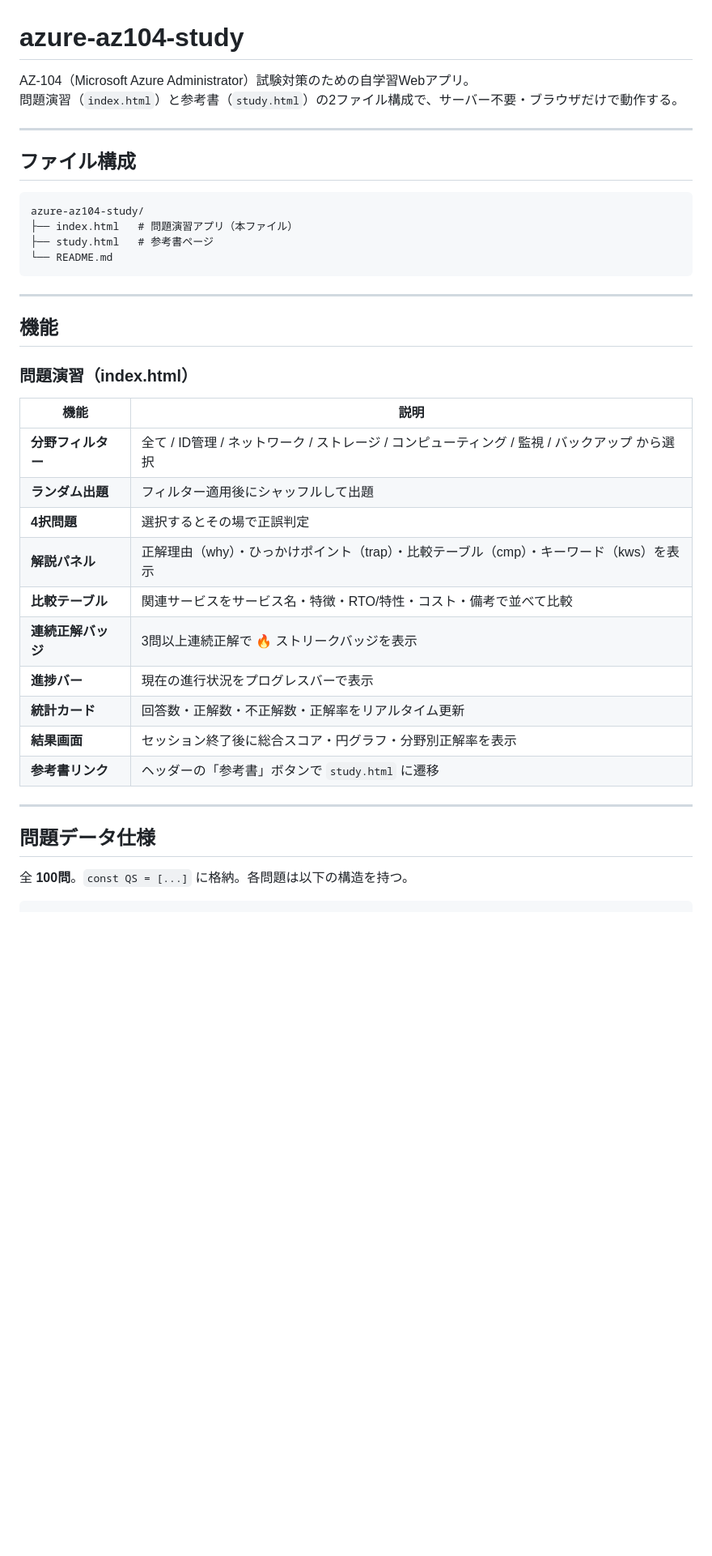
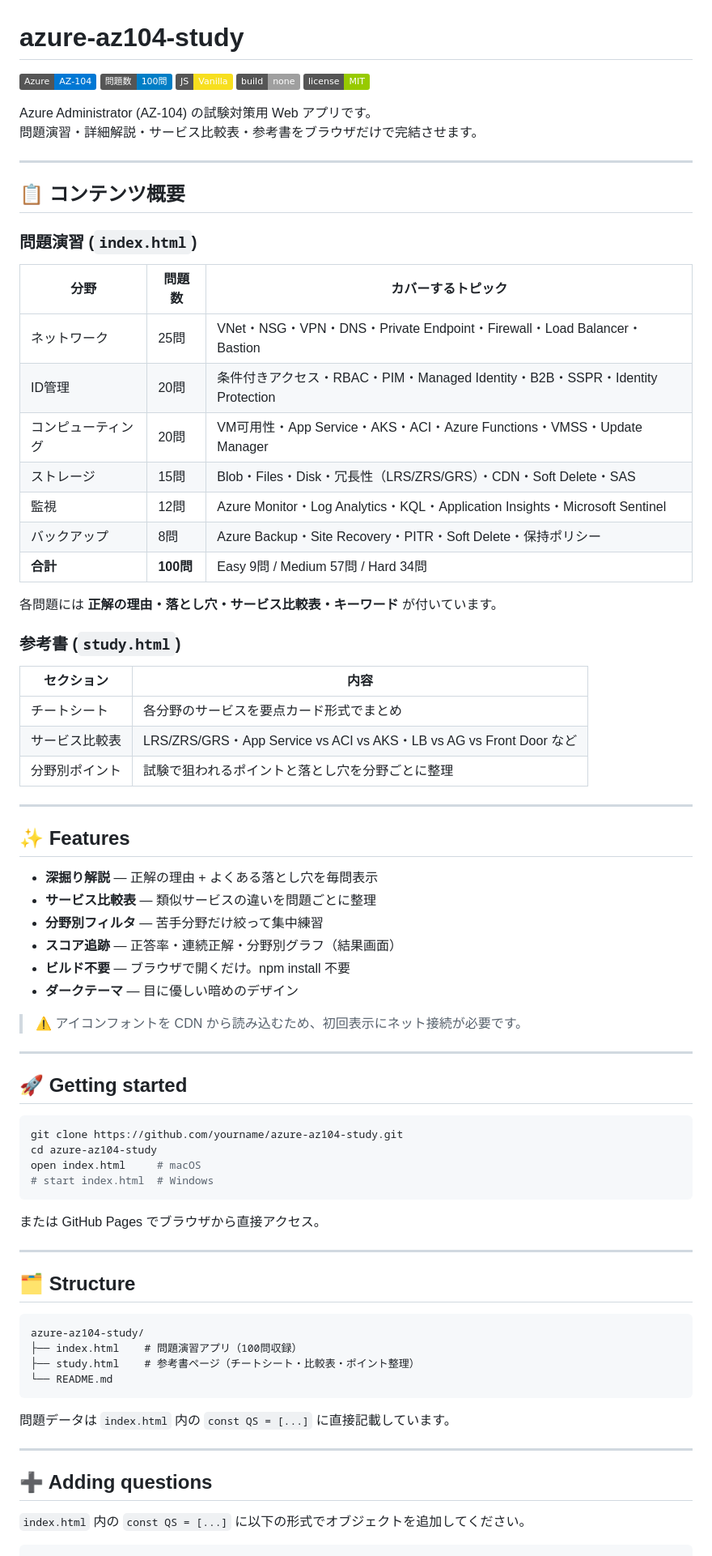
Before and after one commit to ykobayashi-jp/azure-az104-study, a Markdown page: README.md, the part around one of its changes. Shown at 81% size. Drawn GitHub-style; badges without logos; blank space fills up the shorter version.

````diff
--- a/README.md
+++ b/README.md
@@ -1,43 +1,84 @@
 # azure-az104-study
 
-AZ-104（Microsoft Azure Administrator）試験対策のための自学習Webアプリ。
-問題演習（`index.html`）と参考書（`study.html`）の2ファイル構成で、サーバー不要・ブラウザだけで動作する。
+![AZ-104](https://img.shields.io/badge/Azure-AZ--104-0078D4?logo=microsoftazure&logoColor=white)
+![問題数](https://img.shields.io/badge/問題数-100問-blue)
+![Vanilla JS](https://img.shields.io/badge/JS-Vanilla-F7DF1E?logo=javascript&logoColor=black)
+![No build](https://img.shields.io/badge/build-none-lightgrey)
+![License](https://img.shields.io/badge/license-MIT-green)
+
+Azure Administrator (AZ-104) の試験対策用 Web アプリです。
+問題演習・詳細解説・サービス比較表・参考書をブラウザだけで完結させます。
 
 ---
 
-## ファイル構成
+## 📋 コンテンツ概要
+
+### 問題演習 (`index.html`)
+
+| 分野 | 問題数 | カバーするトピック |
+|---|---|---|
+| ネットワーク | 25問 | VNet・NSG・VPN・DNS・Private Endpoint・Firewall・Load Balancer・Bastion |
+| ID管理 | 20問 | 条件付きアクセス・RBAC・PIM・Managed Identity・B2B・SSPR・Identity Protection |
+| コンピューティング | 20問 | VM可用性・App Service・AKS・ACI・Azure Functions・VMSS・Update Manager |
+| ストレージ | 15問 | Blob・Files・Disk・冗長性（LRS/ZRS/GRS）・CDN・Soft Delete・SAS |
+| 監視 | 12問 | Azure Monitor・Log Analytics・KQL・Application Insights・Microsoft Sentinel |
+| バックアップ | 8問 | Azure Backup・Site Recovery・PITR・Soft Delete・保持ポリシー |
+| **合計** | **100問** | Easy 9問 / Medium 57問 / Hard 34問 |
+
+各問題には **正解の理由・落とし穴・サービス比較表・キーワード** が付いています。
+
+### 参考書 (`study.html`)
+
+| セクション | 内容 |
+|---|---|
+| チートシート | 各分野のサービスを要点カード形式でまとめ |
+| サービス比較表 | LRS/ZRS/GRS・App Service vs ACI vs AKS・LB vs AG vs Front Door など |
+| 分野別ポイント | 試験で狙われるポイントと落とし穴を分野ごとに整理 |
+
+---
+
+## ✨ Features
+
+- **深掘り解説** — 正解の理由 + よくある落とし穴を毎問表示
+- **サービス比較表** — 類似サービスの違いを問題ごとに整理
+- **分野別フィルタ** — 苦手分野だけ絞って集中練習
+- **スコア追跡** — 正答率・連続正解・分野別グラフ（結果画面）
+- **ビルド不要** — ブラウザで開くだけ。npm install 不要
+- **ダークテーマ** — 目に優しい暗めのデザイン
+
+> ⚠️ アイコンフォントを CDN から読み込むため、初回表示にネット接続が必要です。
+
+---
+
+## 🚀 Getting started
+
+```bash
+git clone https://github.com/yourname/azure-az104-study.git
+cd azure-az104-study
+open index.html     # macOS
+# start index.html  # Windows
+```
+
+または GitHub Pages でブラウザから直接アクセス。
+
+---
+
+## 🗂 Structure
 
 ```
 azure-az104-study/
-├── index.html   # 問題演習アプリ（本ファイル）
-├── study.html   # 参考書ページ
+├── index.html    # 問題演習アプリ（100問収録）
+├── study.html    # 参考書ページ（チートシート・比較表・ポイント整理）
 └── README.md
 ```
 
----
-
-## 機能
-
-### 問題演習（index.html）
-
-| 機能 | 説明 |
-|------|------|
-| **分野フィルター** | 全て / ID管理 / ネットワーク / ストレージ / コンピューティング / 監視 / バックアップ から選択 |
-| **ランダム出題** | フィルター適用後にシャッフルして出題 |
-| **4択問題** | 選択するとその場で正誤判定 |
-| **解説パネル** | 正解理由（why）・ひっかけポイント（trap）・比較テーブル（cmp）・キーワード（kws）を表示 |
-| **比較テーブル** | 関連サービスをサービス名・特徴・RTO/特性・コスト・備考で並べて比較 |
-| **連続正解バッジ** | 3問以上連続正解で 🔥 ストリークバッジを表示 |
-| **進捗バー** | 現在の進行状況をプログレスバーで表示 |
-| **統計カード** | 回答数・正解数・不正解数・正解率をリアルタイム更新 |
-| **結果画面** | セッション終了後に総合スコア・円グラフ・分野別正解率を表示 |
-| **参考書リンク** | ヘッダーの「参考書」ボタンで `study.html` に遷移 |
+問題データは `index.html` 内の `const QS = [...]` に直接記載しています。
 
 ---
 
-## 問題データ仕様
+## ➕ Adding questions
 
-全 **100問**。`const QS = [...]` に格納。各問題は以下の構造を持つ。
+`index.html` 内の `const QS = [...]` に以下の形式でオブジェクトを追加してください。
 
 ```js
 {
````
Also changed, not shown: other parts of README.md (+22 -66 lines).
